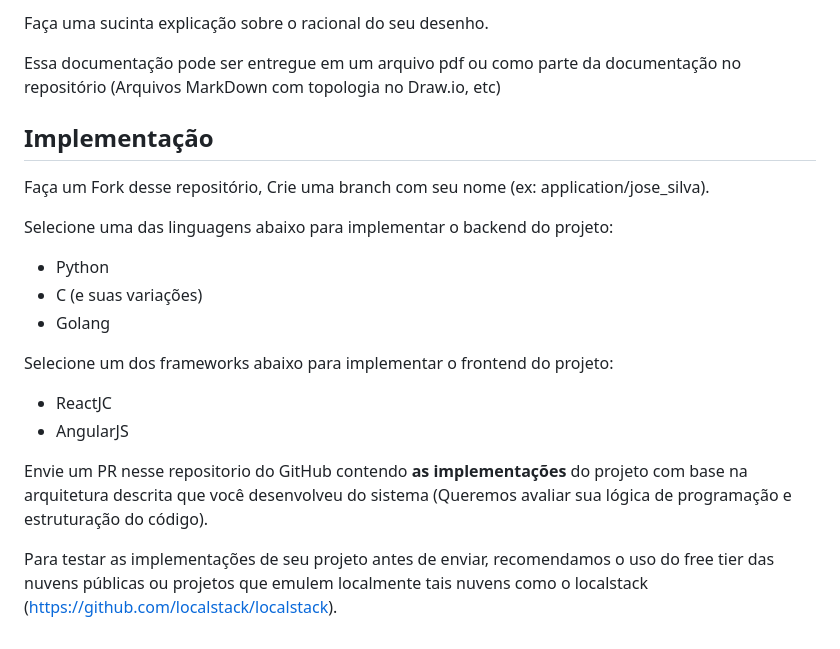
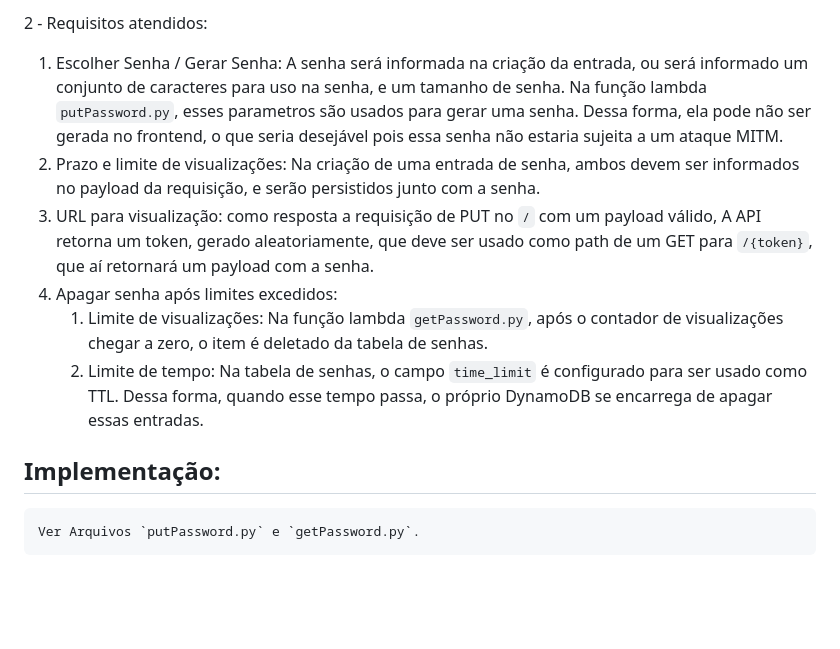
Before and after one commit to totvscloud-seginf/apply_for_jobs, a Markdown page: README.md, the part around one of its changes. Drawn GitHub-style; blank space fills up the shorter version.

```diff
--- a/README.md
+++ b/README.md
@@ -48,21 +113,12 @@ A senha <strong>não deve ser armazenada</strong> após sua expiração
 
-Faça uma sucinta explicação sobre o racional do seu desenho.
+2 - Requisitos atendidos:
+  1. Escolher Senha / Gerar Senha: A senha será informada na criação da entrada, ou será informado um conjunto de caracteres para uso na senha, e um tamanho de senha. Na função lambda `putPassword.py`, esses parametros são usados para gerar uma senha. Dessa forma, ela pode não ser gerada no frontend, o que seria desejável pois essa senha não estaria sujeita a um ataque MITM.
+  2. Prazo e limite de visualizações: Na criação de uma entrada de senha, ambos devem ser informados no payload da requisição, e serão persistidos junto com a senha.
+  3. URL para visualização: como resposta a requisição de PUT no `/` com um payload válido, A API retorna um token, gerado aleatoriamente, que deve ser usado como path de um GET para `/{token}`, que aí retornará um payload com a senha.
+  4. Apagar senha após limites excedidos:
+     1. Limite de visualizações: Na função lambda `getPassword.py`, após o contador de visualizações chegar a zero, o item é deletado da tabela de senhas.
+     2. Limite de tempo: Na tabela de senhas, o campo `time_limit` é configurado para ser usado como TTL. Dessa forma, quando esse tempo passa, o próprio DynamoDB se encarrega de apagar essas entradas.
 
-Essa documentação pode ser entregue em um arquivo pdf ou como parte da documentação no repositório (Arquivos MarkDown com topologia no Draw.io, etc)
+## Implementação:
 
-## Implementação
-
-Faça um Fork desse repositório, Crie uma branch com seu nome (ex: application/jose_silva).
-
-Selecione uma das linguagens abaixo para implementar o backend do projeto:
-- Python
-- C (e suas variações)
-- Golang
-
-Selecione um dos frameworks abaixo para implementar o frontend do projeto:
-- ReactJC
-- AngularJS
-
-Envie um PR nesse repositorio do GitHub contendo <strong>as implementações</strong> do projeto com base na arquitetura descrita que você desenvolveu do sistema (Queremos avaliar sua lógica de programação e estruturação do código).
-
-Para testar as implementações de seu projeto antes de enviar, recomendamos o uso do free tier das nuvens públicas ou projetos que emulem localmente tais nuvens como o localstack (https://github.com/localstack/localstack).
+    Ver Arquivos `putPassword.py` e `getPassword.py`.
```
Also changed, not shown: other parts of README.md (+73 -8 lines).
